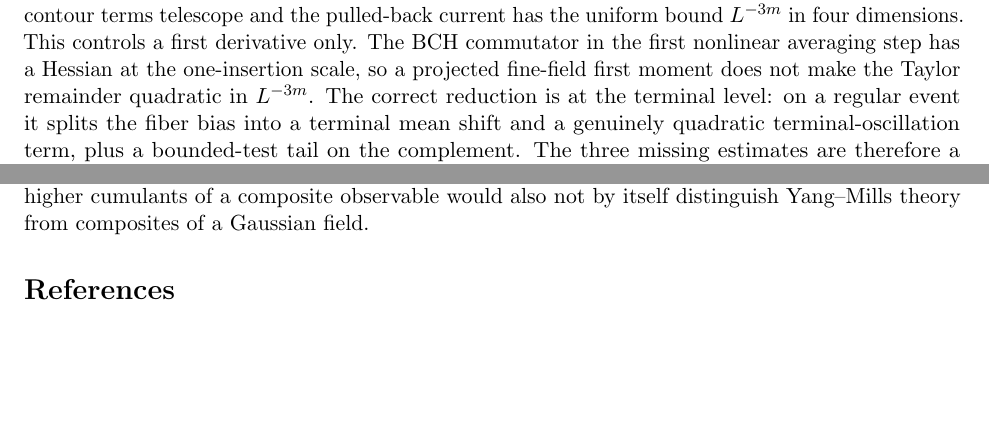
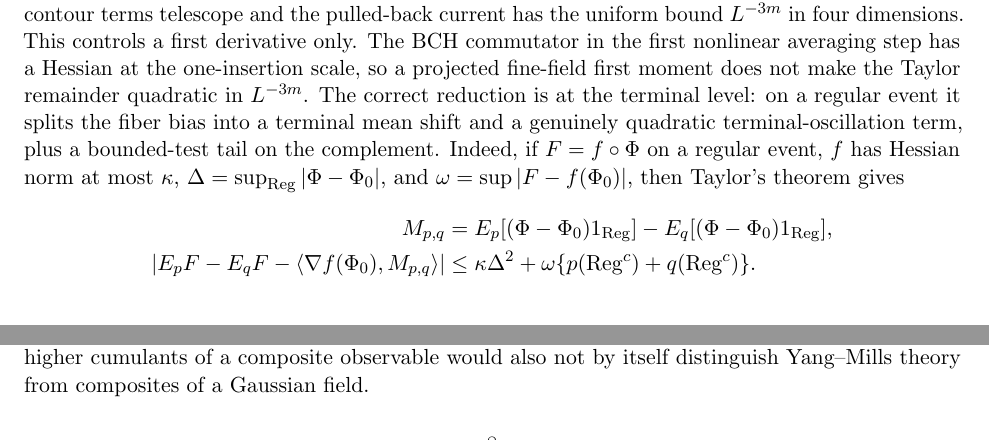
Before and after one commit to Gigachad6542/yang-mills, a LaTeX paper (manuscript/main.tex): two parts of pages 7 and 8 of 9, joined at a grey line, cut so that both start at the same text, the shorter picture padded with empty space. Compiled offline with pdfLaTeX.

Commit message:
State terminal Taylor bound for fiber bias in manuscript/main.tex
Add a displayed Taylor bound to the manuscript's fiber-bias split. For
F = f o Phi on a regular event, with the Hessian of f bounded by kappa,
Delta = sup_Reg |Phi - Phi_0| and omega = sup |F - f(Phi_0)|, it
defines the terminal mean shift
M_{p,q} = E_p[(Phi - Phi_0) 1_Reg] - E_q[(Phi - Phi_0) 1_Reg] and bounds
|E_p F - E_q F - <grad f(Phi_0), M_{p,q}>| by
kappa Delta^2 + omega (p(Reg^c) + q(Reg^c)). The research/12 change is
editorial. No "proved here" or "open" status changes.

Why: the sentence just before it states the split in words (terminal
mean shift, quadratic terminal-oscillation term, bounded-test tail on
the complement). The new "Indeed" display gives the inequality behind
it. The commit was made while Claude was finishing the second audit
(round 5). That report was posted a minute later and confirms the
terminal Taylor lemma, constants included. This commit does not contain
the audit's corrections, the missing fixed-L hub term in the quadratic
count and the placement-summed restatement of H6. Codex said it would
incorporate them after this commit.

Files:
- manuscript/main.tex: add the Taylor display defining M_{p,q} and
  bounding the remainder by kappa Delta^2 plus the Reg^c tail.
- research/12-covariant-terminal-sensitivity.md: fix hyphenation in
  section 1 ("one complete \(R\)-fiber replacement").

Original time: 2026-09-27 23:48:57 PDT to 2026-09-27 23:50:00 PDT
Reconstructed-from: ~/.codex/sessions/2026/09/25/rollout-2026-09-25T21-18-44-01a0dbef-d9b7-74f2-85bb-59dacd2f789c.jsonl (3 logged edits)
Reconstructed-by: Claude (lead session), 2026-09-28; replayed tree verified
  byte-identical to the working copy at the end of the history
Co-Authored-By: Claude Opus 5.5 <noreply@anthropic.com>

```diff
--- a/manuscript/main.tex
+++ b/manuscript/main.tex
@@ -492,6 +492,19 @@ projected fine-field first moment does not make the Taylor remainder quadratic
 in $L^{-3m}$.  The correct reduction is at the terminal level: on a regular
 event it splits the fiber bias into a terminal mean shift and a genuinely
 quadratic terminal-oscillation term, plus a bounded-test tail on the complement.
+Indeed, if $F=f\circ\Phi$ on a regular event, $f$ has Hessian norm at most
+$\kappa$, $\Delta=\sup_{\rm Reg}|\Phi-\Phi_0|$, and
+$\omega=\sup|F-f(\Phi_0)|$, then Taylor's theorem gives
+\[
+ \begin{aligned}
+ M_{p,q}&=E_p[(\Phi-\Phi_0)1_{\rm Reg}]
+          -E_q[(\Phi-\Phi_0)1_{\rm Reg}],\\
+ \left|E_pF-E_qF-
+   \left\langle\nabla f(\Phi_0),M_{p,q}\right\rangle\right|
+ &\le \kappa\Delta^2
+   +\omega\{p({\rm Reg}^c)+q({\rm Reg}^c)\}.
+ \end{aligned}
+\]
 The three missing estimates are therefore a terminal oscillation bound through
 the first irregular level and curved backgrounds, a summable complement
 probability under both normalized fiber laws, and a summable terminal mean
```
Also changed, not shown: research/12-covariant-terminal-sensitivity.md (+2 -2 lines).
